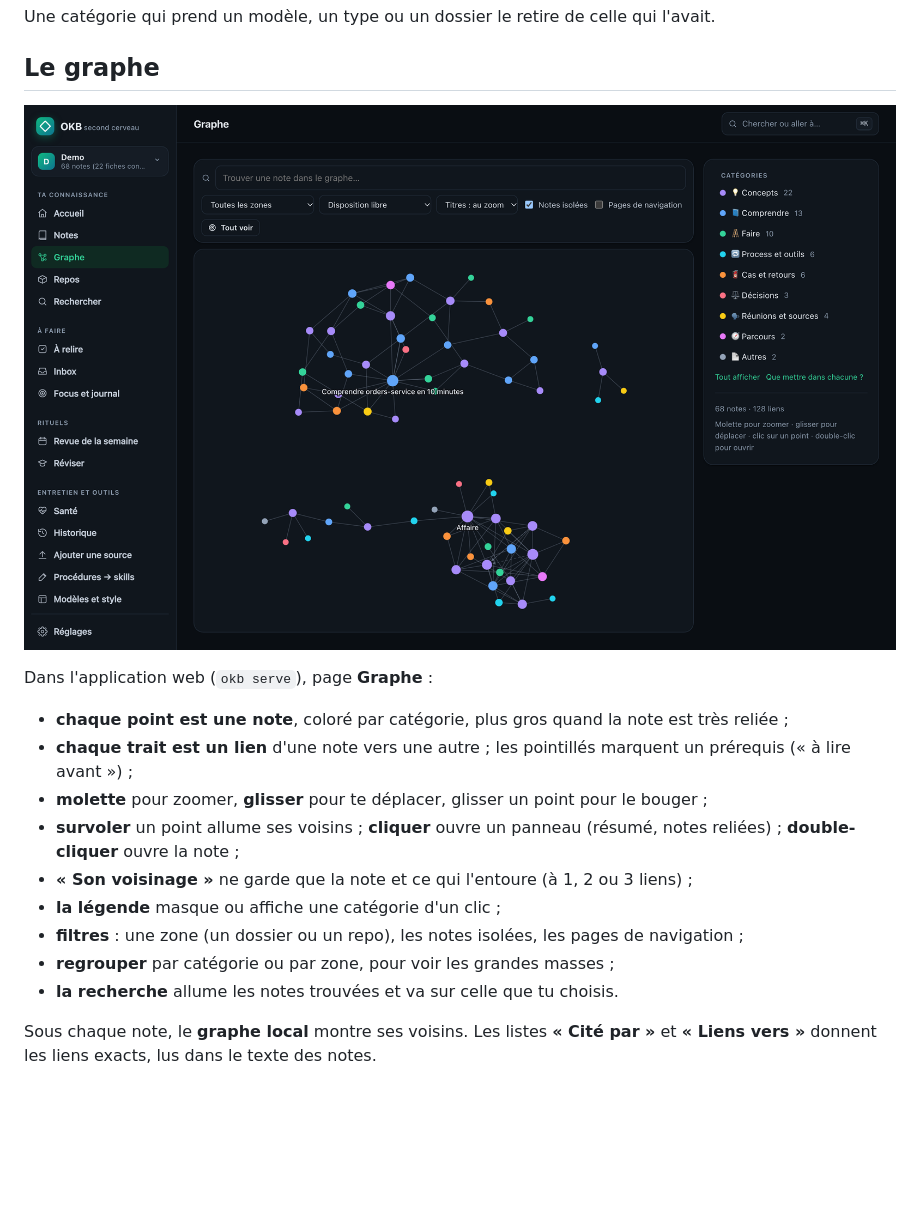
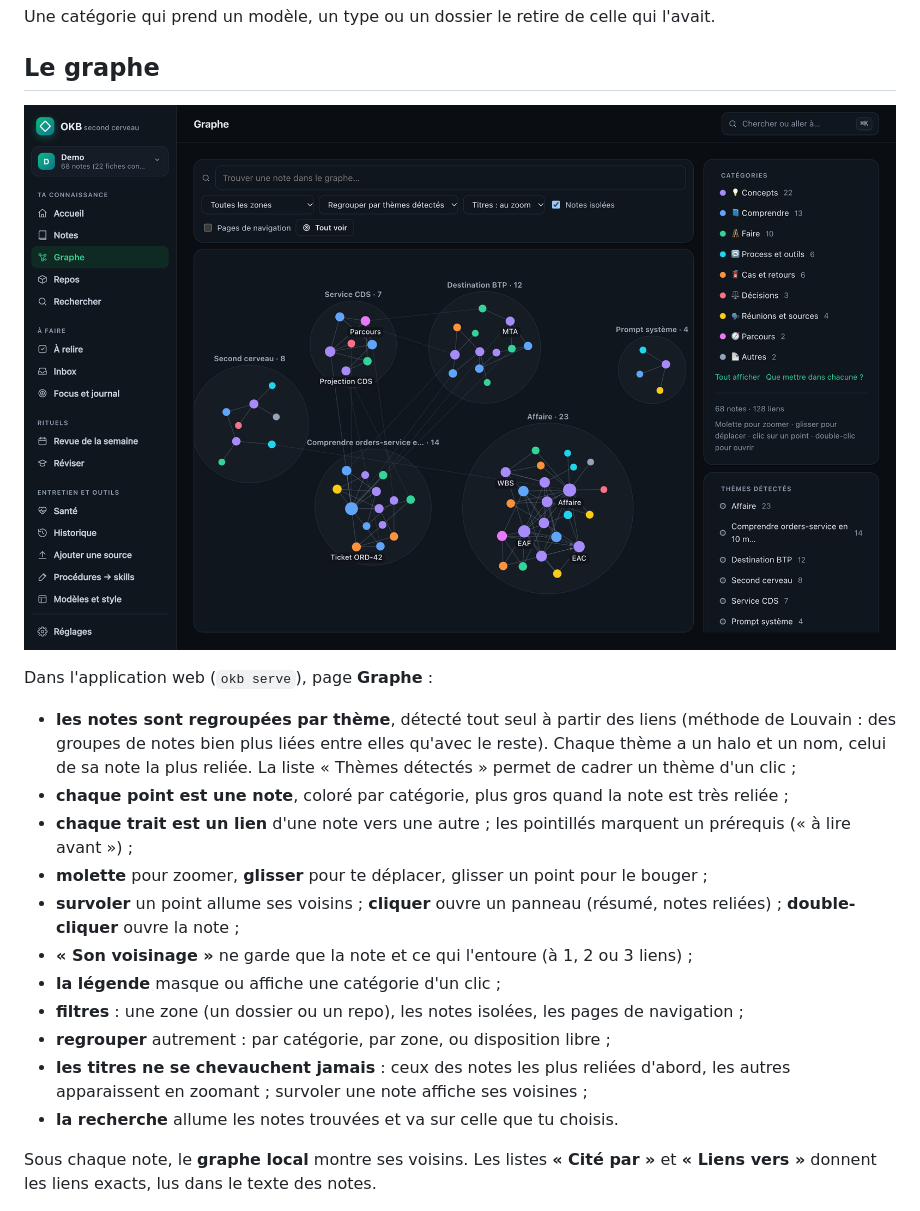
Before and after one commit to Bilel-Gh/okb, a Markdown page: docs/guide/graphe-et-categories.md, the part around the change. Rendered like a GitHub page; pictures changed too: docs/images/web-graph.png; blank space fills up the shorter version.

```diff
--- a/docs/guide/graphe-et-categories.md
+++ b/docs/guide/graphe-et-categories.md
@@ -84,6 +84,10 @@ l'avait.
 
 Dans l'application web (`okb serve`), page **Graphe** :
 
+- **les notes sont regroupées par thème**, détecté tout seul à partir des liens
+  (méthode de Louvain : des groupes de notes bien plus liées entre elles qu'avec
+  le reste). Chaque thème a un halo et un nom, celui de sa note la plus reliée.
+  La liste « Thèmes détectés » permet de cadrer un thème d'un clic ;
 - **chaque point est une note**, coloré par catégorie, plus gros quand la note
   est très reliée ;
 - **chaque trait est un lien** d'une note vers une autre ; les pointillés
@@ -96,7 +100,10 @@ Dans l'application web (`okb serve`), page **Graphe** :
 - **la légende** masque ou affiche une catégorie d'un clic ;
 - **filtres** : une zone (un dossier ou un repo), les notes isolées, les pages de
   navigation ;
-- **regrouper** par catégorie ou par zone, pour voir les grandes masses ;
+- **regrouper** autrement : par catégorie, par zone, ou disposition libre ;
+- **les titres ne se chevauchent jamais** : ceux des notes les plus reliées
+  d'abord, les autres apparaissent en zoomant ; survoler une note affiche ses
+  voisines ;
 - **la recherche** allume les notes trouvées et va sur celle que tu choisis.
 
 Sous chaque note, le **graphe local** montre ses voisins. Les listes **« Cité
```
Also changed, not shown: docs/dev/DECISIONS.md (+7 -0 lines), docs/releases/RELEASE-0.6.0.md (+12 -0 lines), 8 other files.
